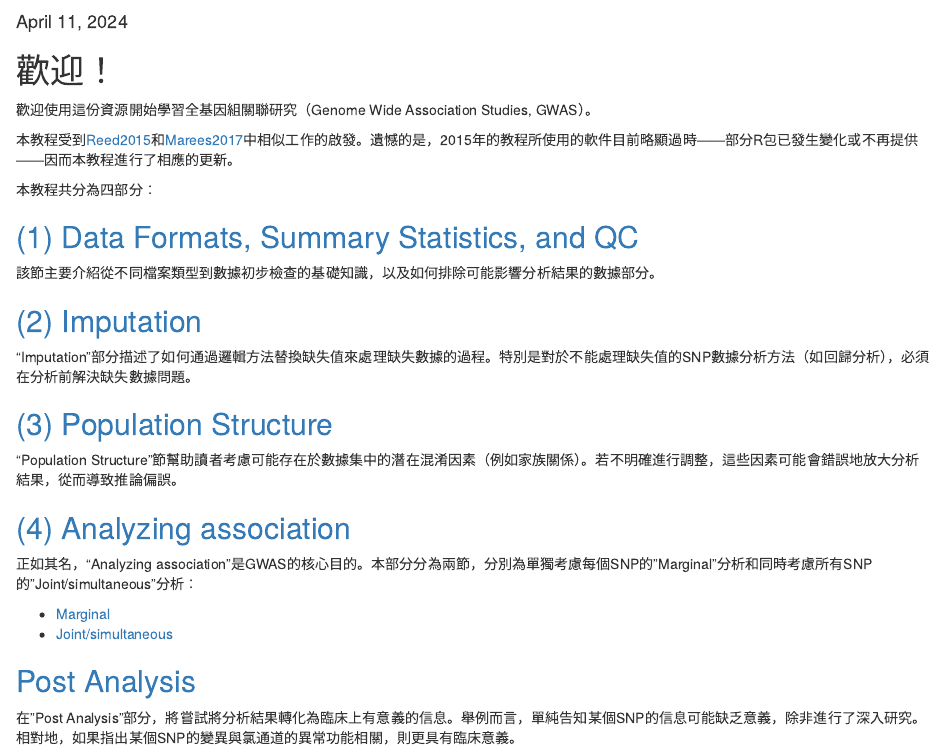
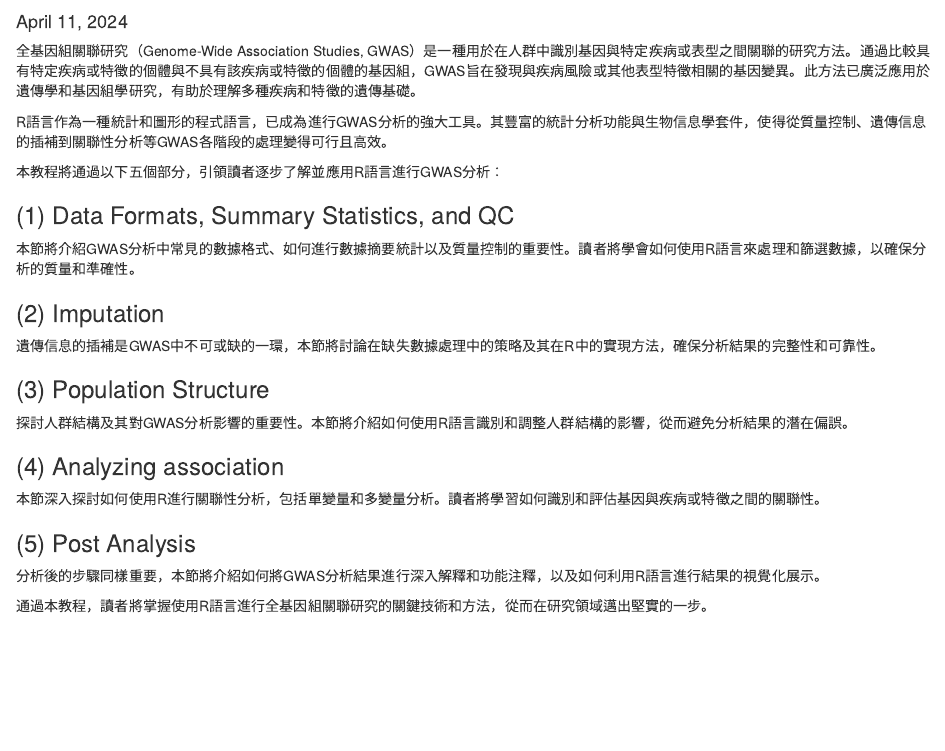
Before and after one commit to francoise231101/courses-r, an R Markdown document (Shiny-app/introduction.Rmd): the page in a window 1100 px wide, from 90 px down. Rendered offline with R 4.5, knitr and Pandoc, with nearby package versions.

Commit message:
modification-introduction

```diff
--- a/Shiny-app/introduction.Rmd
+++ b/Shiny-app/introduction.Rmd
@@ -1,5 +1,5 @@
 ---
-title: 'GWAS 教程介紹'
+title: '全基因組關聯研究（GWAS）教程介紹'
 author: Francoise
 date: '`r format(Sys.Date(), "%B %d, %Y")`'
 output:
@@ -7,33 +7,30 @@ output:
     toc: false
 ---
 
-# 歡迎！
+全基因組關聯研究（Genome-Wide Association Studies, GWAS）是一種用於在人群中識別基因與特定疾病或表型之間關聯的研究方法。通過比較具有特定疾病或特徵的個體與不具有該疾病或特徵的個體的基因組，GWAS旨在發現與疾病風險或其他表型特徵相關的基因變異。此方法已廣泛應用於遺傳學和基因組學研究，有助於理解多種疾病和特徵的遺傳基礎。
 
-歡迎使用這份資源開始學習全基因組關聯研究（Genome Wide Association Studies, GWAS）。
+R語言作為一種統計和圖形的程式語言，已成為進行GWAS分析的強大工具。其豐富的統計分析功能與生物信息學套件，使得從質量控制、遺傳信息的插補到關聯性分析等GWAS各階段的處理變得可行且高效。
 
-本教程受到[Reed2015](https://dx.doi.org/10.1002/sim.6605)和[Marees2017](https://onlinelibrary.wiley.com/doi/abs/10.1002/mpr.1608)中相似工作的啟發。遺憾的是，2015年的教程所使用的軟件目前略顯過時——部分R包已發生變化或不再提供——因而本教程進行了相應的更新。
+本教程將通過以下五個部分，引領讀者逐步了解並應用R語言進行GWAS分析：
 
-本教程共分為四部分：
+### (1) Data Formats, Summary Statistics, and QC
 
-## [(1) Data Formats, Summary Statistics, and QC](quality_control.html)
+本節將介紹GWAS分析中常見的數據格式、如何進行數據摘要統計以及質量控制的重要性。讀者將學會如何使用R語言來處理和篩選數據，以確保分析的質量和準確性。
 
-該節主要介紹從不同檔案類型到數據初步檢查的基礎知識，以及如何排除可能影響分析結果的數據部分。
+### (2) Imputation
 
-## [(2) Imputation](imputation.html)
+遺傳信息的插補是GWAS中不可或缺的一環，本節將討論在缺失數據處理中的策略及其在R中的實現方法，確保分析結果的完整性和可靠性。
 
-"Imputation"部分描述了如何通過邏輯方法替換缺失值來處理缺失數據的過程。特別是對於不能處理缺失值的SNP數據分析方法（如回歸分析），必須在分析前解決缺失數據問題。
+### (3) Population Structure
 
-## [(3) Population Structure](population_structure.html)
+探討人群結構及其對GWAS分析影響的重要性。本節將介紹如何使用R語言識別和調整人群結構的影響，從而避免分析結果的潛在偏誤。
 
-"Population Structure"節幫助讀者考慮可能存在於數據集中的潛在混淆因素（例如家族關係）。若不明確進行調整，這些因素可能會錯誤地放大分析結果，從而導致推論偏誤。
+### (4) Analyzing association
 
-## [(4) Analyzing association](analyzing_association.html)
+本節深入探討如何使用R進行關聯性分析，包括單變量和多變量分析。讀者將學習如何識別和評估基因與疾病或特徵之間的關聯性。
 
-正如其名，"Analyzing association"是GWAS的核心目的。本部分分為兩節，分別為單獨考慮每個SNP的"Marginal"分析和同時考慮所有SNP的"Joint/simultaneous"分析：
+### (5) Post Analysis
 
-- [Marginal](marginal_analysis.html)
-- [Joint/simultaneous](joint_analysis.html)
+分析後的步驟同樣重要，本節將介紹如何將GWAS分析結果進行深入解釋和功能注釋，以及如何利用R語言進行結果的視覺化展示。
 
-## [Post Analysis](post_gwas.html)
-
-在"Post Analysis"部分，將嘗試將分析結果轉化為臨床上有意義的信息。舉例而言，單純告知某個SNP的信息可能缺乏意義，除非進行了深入研究。相對地，如果指出某個SNP的變異與氯通道的異常功能相關，則更具有臨床意義。
+通過本教程，讀者將掌握使用R語言進行全基因組關聯研究的關鍵技術和方法，從而在研究領域邁出堅實的一步。
```
Also changed, not shown: Shiny-app/getting_data.Rmd (+13 -0 lines), Shiny-app/ui.R (+1 -0 lines), Shiny-app/getting_data.html (added), Shiny-app/introduction.html (added), 2 other files.
